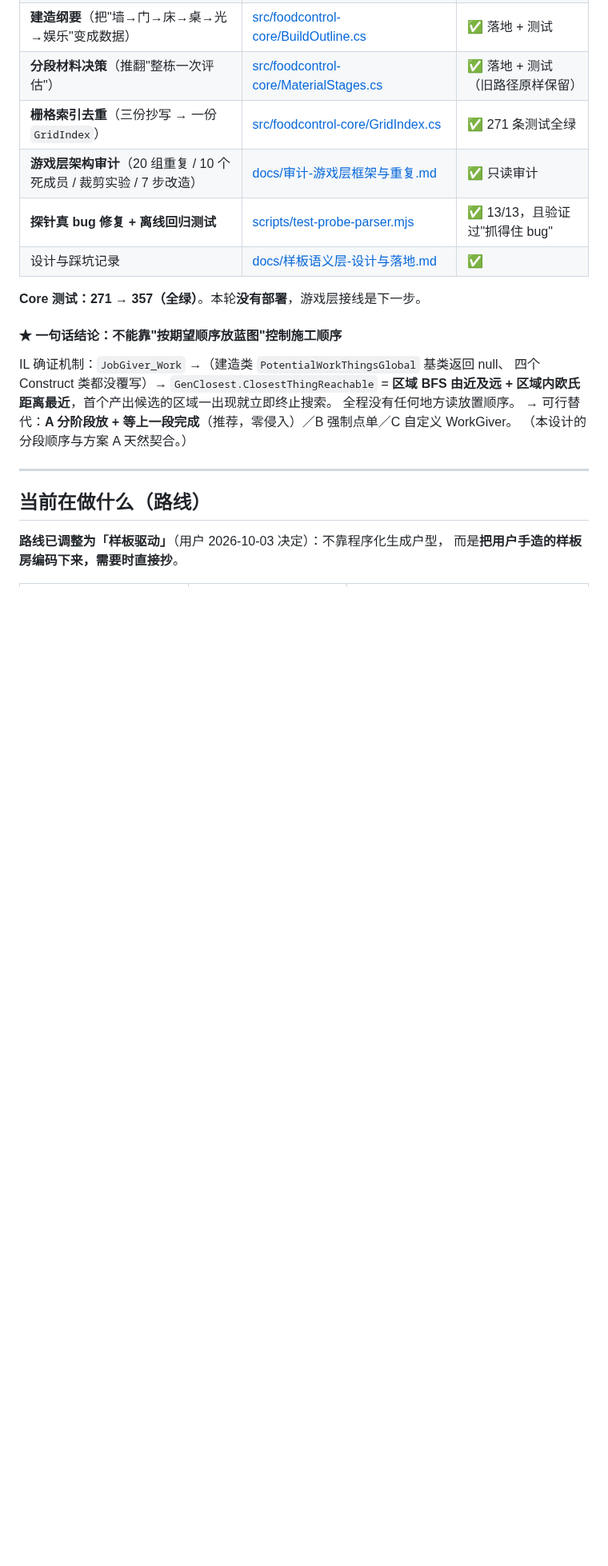
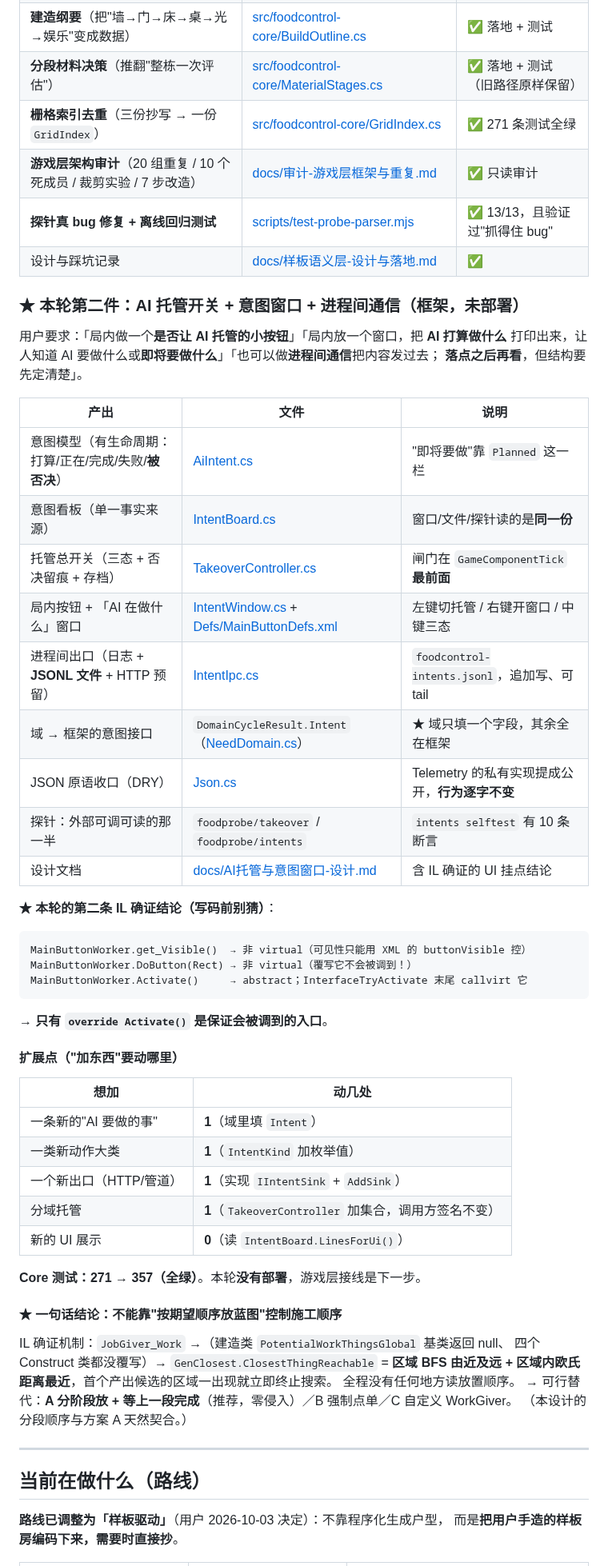
Before and after one commit to xtzhyhydwl/RimWorld_auto_test, a Markdown page: STATUS.md, the part around one of its changes. Shown at 80% size. Rendered like a GitHub page; blank space fills up the shorter version.

````diff
--- a/STATUS.md
+++ b/STATUS.md
@@ -42,6 +42,43 @@
 | **游戏层架构审计**（20 组重复 / 10 个死成员 / 裁剪实验 / 7 步改造） | [docs/审计-游戏层框架与重复.md](docs/审计-游戏层框架与重复.md) | ✅ 只读审计 |
 | **探针真 bug 修复 + 离线回归测试** | [scripts/test-probe-parser.mjs](scripts/test-probe-parser.mjs) | ✅ 13/13，且验证过"抓得住 bug" |
 | 设计与踩坑记录 | [docs/样板语义层-设计与落地.md](docs/样板语义层-设计与落地.md) | ✅ |
+
+### ★ 本轮第二件：AI 托管开关 + 意图窗口 + 进程间通信（**框架，未部署**）
+
+用户要求：「局内做一个**是否让 AI 托管的小按钮**」「局内放一个窗口，把 **AI 打算做什么**
+打印出来，让人知道 AI 要做什么或**即将要做什么**」「也可以做**进程间通信**把内容发过去；
+**落点之后再看**，但结构要先定清楚」。
+
+| 产出 | 文件 | 说明 |
+| --- | --- | --- |
+| 意图模型（有生命周期：打算/正在/完成/失败/**被否决**） | [AiIntent.cs](src/foodcontrol-game/AiIntent.cs) | "即将要做"靠 `Planned` 这一栏 |
+| 意图看板（单一事实来源） | [IntentBoard.cs](src/foodcontrol-game/IntentBoard.cs) | 窗口/文件/探针读的是**同一份** |
+| 托管总开关（三态 + 否决留痕 + 存档） | [TakeoverController.cs](src/foodcontrol-game/TakeoverController.cs) | 闸门在 `GameComponentTick` **最前面** |
+| 局内按钮 + 「AI 在做什么」窗口 | [IntentWindow.cs](src/foodcontrol-game/IntentWindow.cs) + [Defs/MainButtonDefs.xml](mods/FoodControl/Defs/MainButtonDefs.xml) | 左键切托管 / 右键开窗口 / 中键三态 |
+| 进程间出口（日志 + **JSONL 文件** + HTTP 预留） | [IntentIpc.cs](src/foodcontrol-game/IntentIpc.cs) | `foodcontrol-intents.jsonl`，追加写、可 tail |
+| 域 → 框架的意图接口 | `DomainCycleResult.Intent`（[NeedDomain.cs](src/foodcontrol-game/NeedDomain.cs)） | ★ 域只填一个字段，其余全在框架 |
+| JSON 原语收口（DRY） | [Json.cs](src/foodcontrol-game/Json.cs) | Telemetry 的私有实现提成公开，**行为逐字不变** |
+| 探针：外部可调可读的那一半 | `foodprobe/takeover` / `foodprobe/intents` | `intents selftest` 有 10 条断言 |
+| 设计文档 | [docs/AI托管与意图窗口-设计.md](docs/AI托管与意图窗口-设计.md) | 含 IL 确证的 UI 挂点结论 |
+
+**★ 本轮的第二条 IL 确证结论（写码前别猜）**：
+```
+MainButtonWorker.get_Visible()  → 非 virtual（可见性只能用 XML 的 buttonVisible 控）
+MainButtonWorker.DoButton(Rect) → 非 virtual（覆写它不会被调到！）
+MainButtonWorker.Activate()     → abstract；InterfaceTryActivate 末尾 callvirt 它
+```
+→ **只有 `override Activate()` 是保证会被调到的入口**。
+
+#### 扩展点（"加东西"要动哪里）
+
+| 想加 | 动几处 |
+| --- | --- |
+| 一条新的"AI 要做的事" | **1**（域里填 `Intent`） |
+| 一类新动作大类 | **1**（`IntentKind` 加枚举值） |
+| 一个新出口（HTTP/管道） | **1**（实现 `IIntentSink` + `AddSink`） |
+| 分域托管 | **1**（`TakeoverController` 加集合，调用方签名不变） |
+| 新的 UI 展示 | **0**（读 `IntentBoard.LinesForUi()`） |
+
 
 **Core 测试：271 → 357（全绿）**。本轮**没有部署**，游戏层接线是下一步。
 
````
Also changed, not shown: other parts of STATUS.md (+12 -5 lines), docs/AI托管与意图窗口-设计.md (added, +209 -0 lines).
